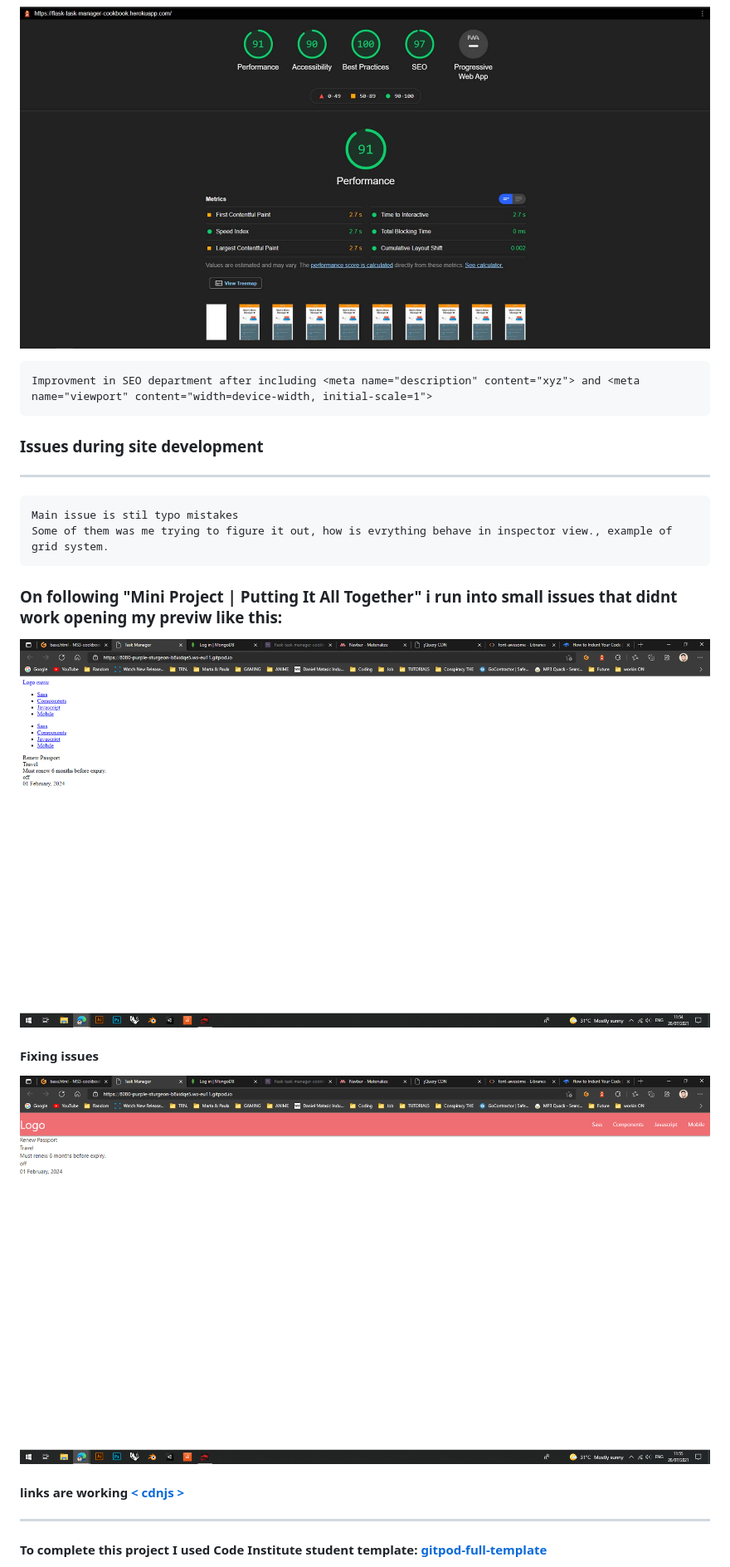
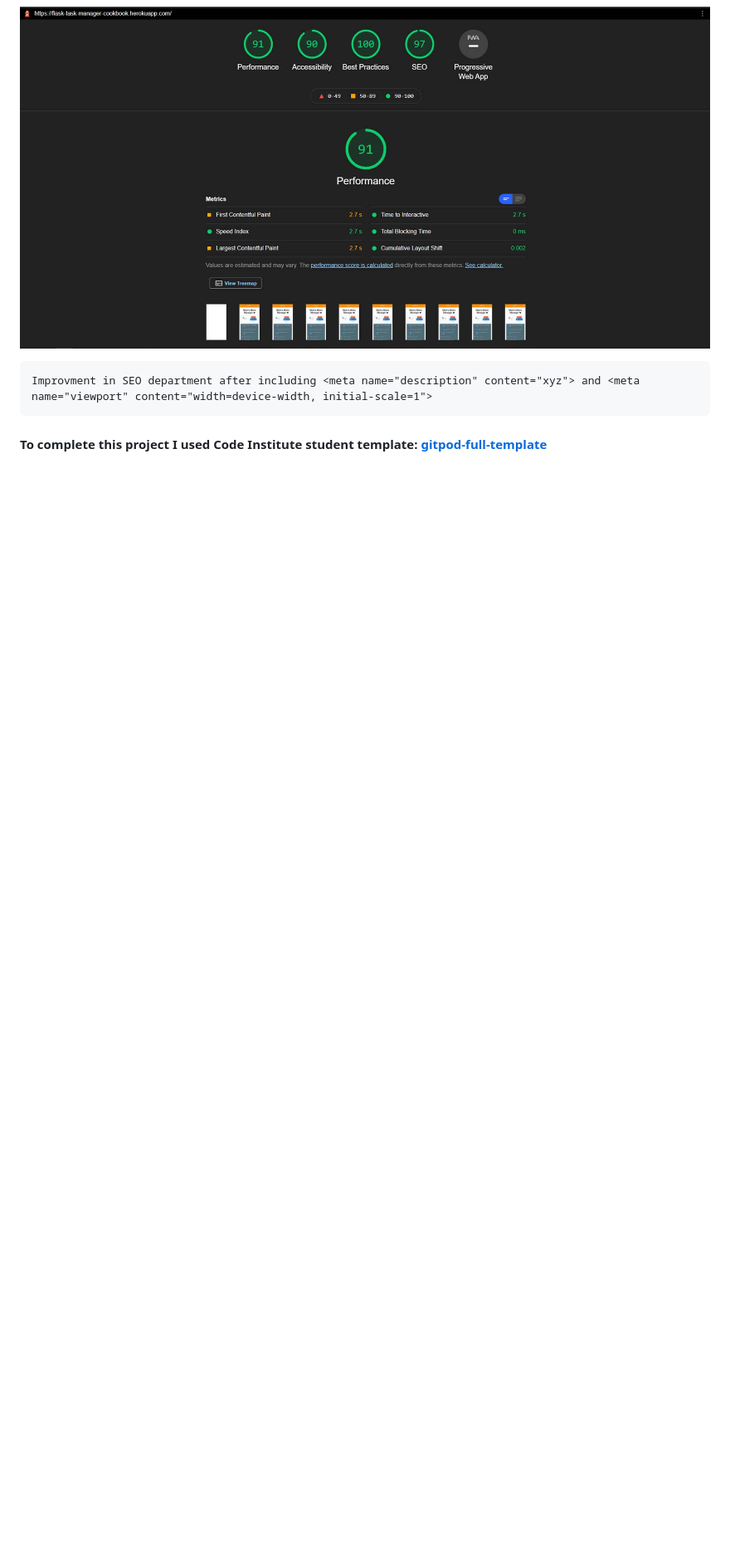
Before and after one commit to Code-Institute-Submissions/danthestar-MS3-cookbook_SepResub, a Markdown page: README.md, the part around the change printed below. Shown: that part at 83% size. Drawn GitHub-style; blank space fills up the shorter version.

```diff
--- a/README.md
+++ b/README.md
@@ -309,22 +374,5 @@ Main colours:
     Improvment in SEO department after including <meta name="description" content="xyz"> and <meta name="viewport" content="width=device-width, initial-scale=1">
 
 
-### **Issues during site development**
----
-
-    Main issue is stil typo mistakes
-    Some of them was me trying to figure it out, how is evrything behave in inspector view., example of grid system.
-
- ### On following "Mini Project | Putting It All Together" i run into small issues that didnt work opening my previw like this:
-
-
-   ![](mdimg/ss1.png)
-
-   #### Fixing issues
-   ![](mdimg/ss2.png)
-   #### **links are working [< cdnjs >](https://cdnjs.com/libraries/font-awesome)**
-
----
-
 ####  To complete this project I used Code Institute student template: [gitpod-full-template](https://github.com/Code-Institute-Org/gitpod-full-template)
 
```
Also changed, not shown: other parts of README.md (+85 -25 lines), TESTING.md (added, +92 -0 lines), mdimg/js1.jpg (added), mdimg/pyton1.jpg (added), mdimg/w3c-error.jpg (added), mdimg/wc3-pass.jpg (added), 2 other files.
